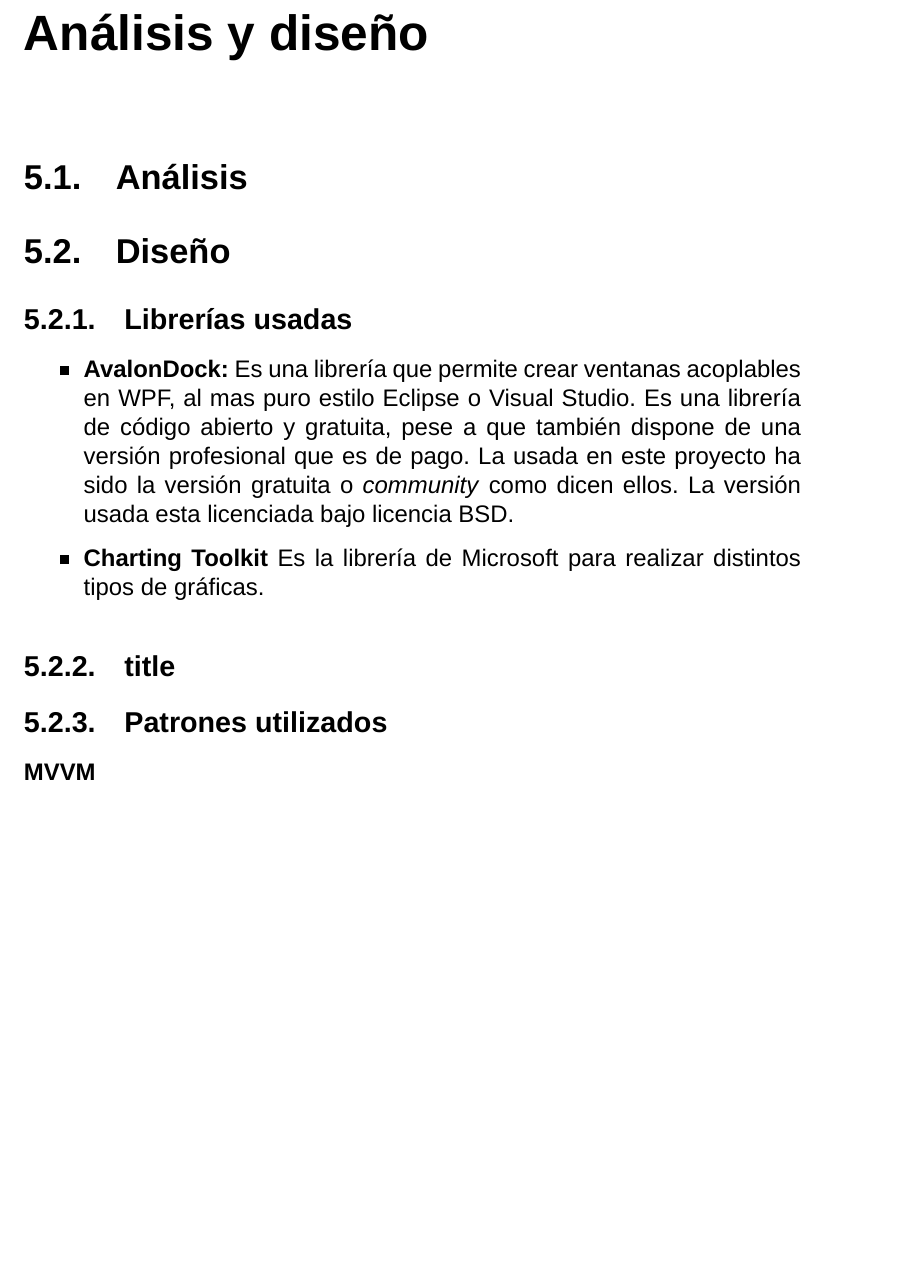
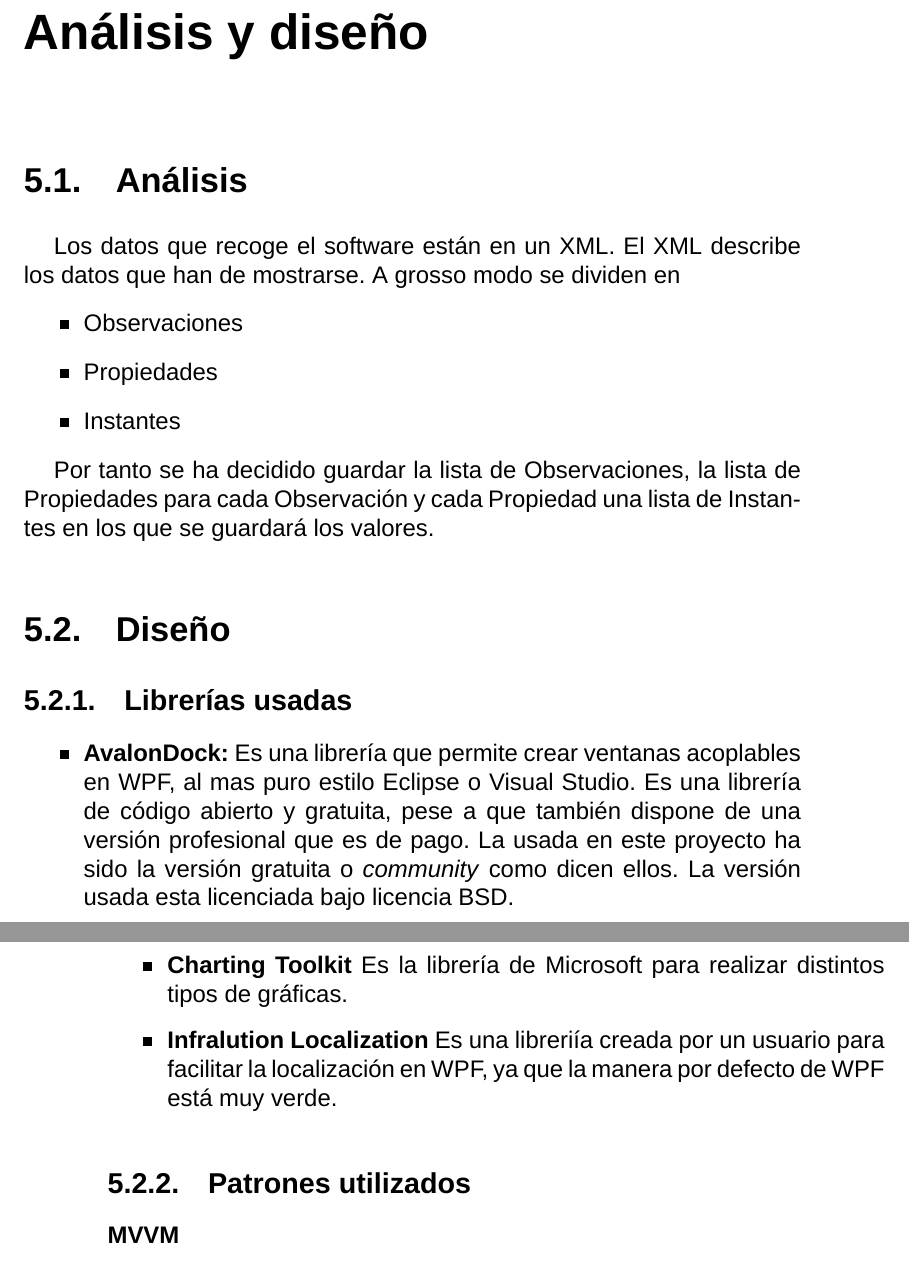
Before and after one commit to RubenAgudo/TFG_Documentation, a LaTeX book (main.tex, which reads Chapters/Analisis_y_Diseno.tex): part of page 31 of 53 before the commit and two parts of pages 29 and 30 of 51 after it, the two joined at a grey line, cut so that both start at the same text, the shorter picture padded with empty space. Compiled offline with XeLaTeX; a missing font is replaced by an installed copy or a similar font.

Commit message:
Empezada la seccion de analisis

```diff
--- a/Chapters/Analisis_y_Diseno.tex
+++ b/Chapters/Analisis_y_Diseno.tex
@@ -9,6 +9,15 @@
 %módulos/paquetes del software desarrollado, etc.
 
 \section{An\'{a}lisis}
+Los datos que recoge el software est\'an en un XML. El XML describe los datos que han de mostrarse. A grosso modo se dividen en
+\begin{itemize}
+	\item Observaciones
+	\item Propiedades
+	\item Instantes
+\end{itemize}
+
+Por tanto se ha decidido guardar la lista de Observaciones, la lista de Propiedades para cada Observaci\'on y cada Propiedad
+una lista de Instantes en los que se guardar\'a los valores.
 
 \section{Dise\~{n}o}
 
@@ -20,9 +29,10 @@
     ha sido la versi\'{o}n gratuita o \emph{community} como dicen ellos. La versi\'{o}n usada esta licenciada bajo licencia BSD.
     \item \textbf{Charting Toolkit}
     Es la librer\'{i}a de Microsoft para realizar distintos tipos de gr\'{a}ficas.
+    \item \textbf{Infralution Localization}
+    Es una libreri\'ia creada por un usuario para facilitar la localizaci\'on en WPF, ya que la manera por defecto de WPF est\'a
+    muy verde.
 \end{itemize}
-
-\subsection{title}
 
 \subsection{Patrones utilizados}
 
```
